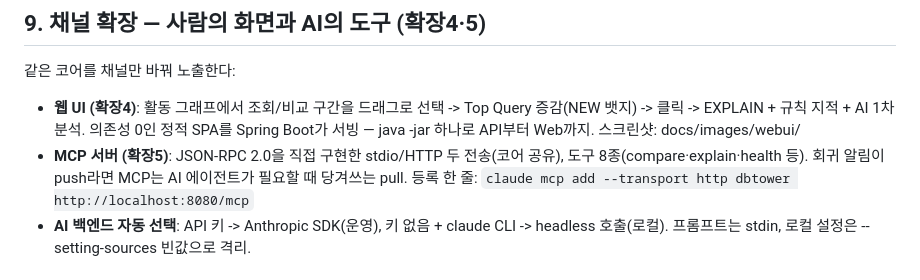
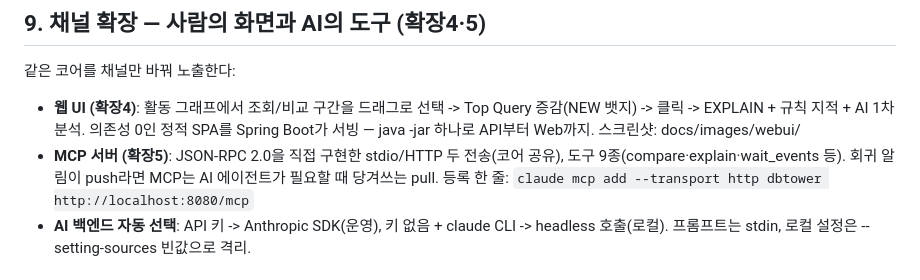
Before and after one commit to dj258255/dbtower, a Markdown page: docs/PRESENTATION.md, the part around the change. Rendered like a GitHub page.

```diff
--- a/docs/PRESENTATION.md
+++ b/docs/PRESENTATION.md
@@ -158,7 +158,7 @@ findings=2 감지 -> AI 1차 분석 첨부 -> Discord 웹훅 HTTP 204 발송 (
   -> 클릭 -> EXPLAIN + 규칙 지적 + AI 1차 분석. 의존성 0인 정적 SPA를 Spring Boot가 서빙 —
   java -jar 하나로 API부터 Web까지. 스크린샷: docs/images/webui/
 - **MCP 서버 (확장5)**: JSON-RPC 2.0을 직접 구현한 stdio/HTTP 두 전송(코어 공유),
-  도구 8종(compare·explain·health 등). 회귀 알림이 push라면 MCP는 AI 에이전트가 필요할 때
+  도구 9종(compare·explain·wait_events 등). 회귀 알림이 push라면 MCP는 AI 에이전트가 필요할 때
   당겨쓰는 pull. 등록 한 줄: `claude mcp add --transport http dbtower http://localhost:8080/mcp`
 - **AI 백엔드 자동 선택**: API 키 -> Anthropic SDK(운영), 키 없음 + claude CLI -> headless 호출(로컬).
   프롬프트는 stdin, 로컬 설정은 --setting-sources 빈값으로 격리.
```
Also changed, not shown: README.md (+3 -1 lines), docs/images/webui/01-dashboard.png, docs/images/webui/06-mcp.png, 1 other file.
